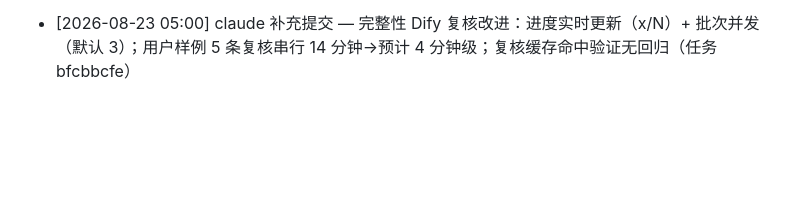
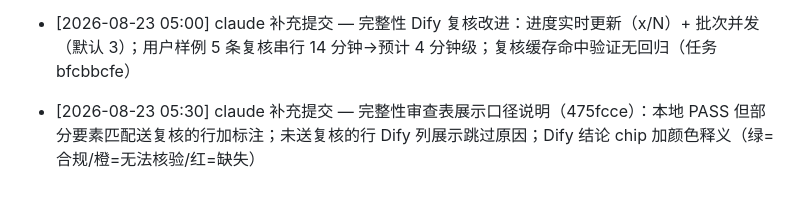
Before and after one commit to TT77517/high-formwork-review, a Markdown page: PROGRESS.md, the part around the change. Rendered like a GitHub page; blank space fills up the shorter version.

Commit message:
docs: 更新进度看板——完整性审查表展示口径说明
Co-Authored-By: Claude <noreply@anthropic.com>

```diff
--- a/PROGRESS.md
+++ b/PROGRESS.md
@@ -243,3 +243,5 @@
 - [2026-08-23 04:10] claude 签退 — 完成了：①展示优化 6bea5e1（只展示已识别、规范按类别分组）；②WEB_ENABLE_DIFY=true 开启完整性 on_demand 复核；③修正 8 条体系规则错标（消除 5.1 对盘扣方案的误报根因）+ 补录 3 条扣件式语义规则（4.34/4.35/4.36），语义规则 84→87，门禁生效（盘扣78/扣件83/未识别74）；169 测试全绿；下一步建议：重传样例验证新门禁下的语义结果与完整性 Dify 复核；人工复核语义 VIOLATED
 
 - [2026-08-23 05:00] claude 补充提交 — 完整性 Dify 复核改进：进度实时更新（x/N）+ 批次并发（默认 3）；用户样例 5 条复核串行 14 分钟→预计 4 分钟级；复核缓存命中验证无回归（任务 bfcbbcfe）
+
+- [2026-08-23 05:30] claude 补充提交 — 完整性审查表展示口径说明（475fcce）：本地 PASS 但部分要素匹配送复核的行加标注；未送复核的行 Dify 列展示跳过原因；Dify 结论 chip 加颜色释义（绿=合规/橙=无法核验/红=缺失）
```
